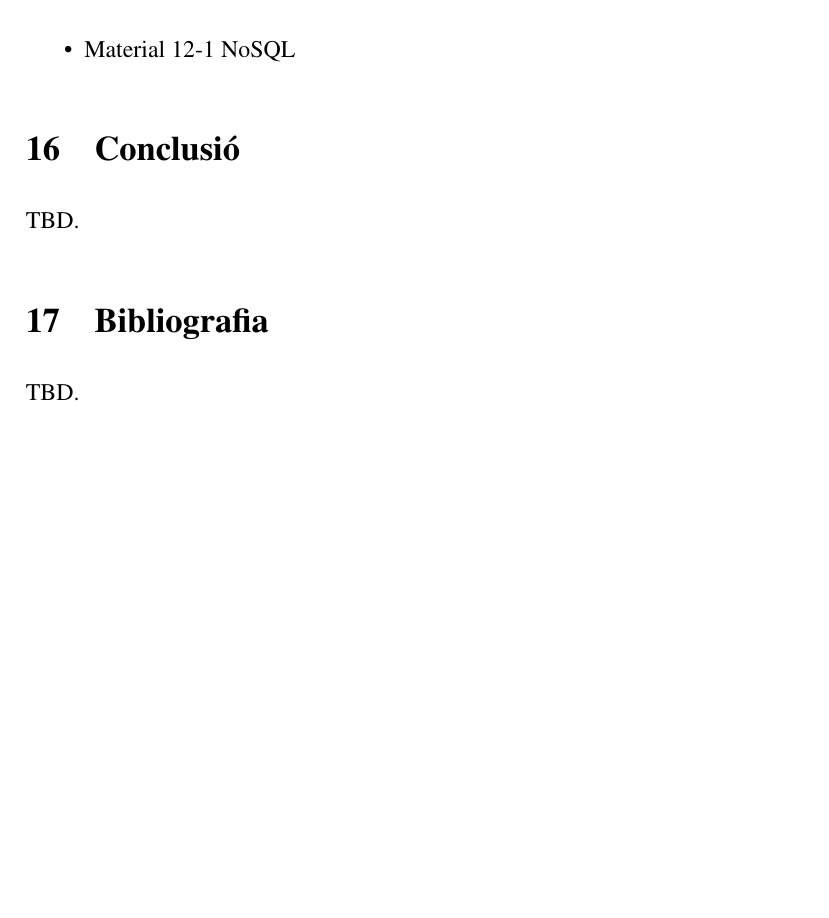
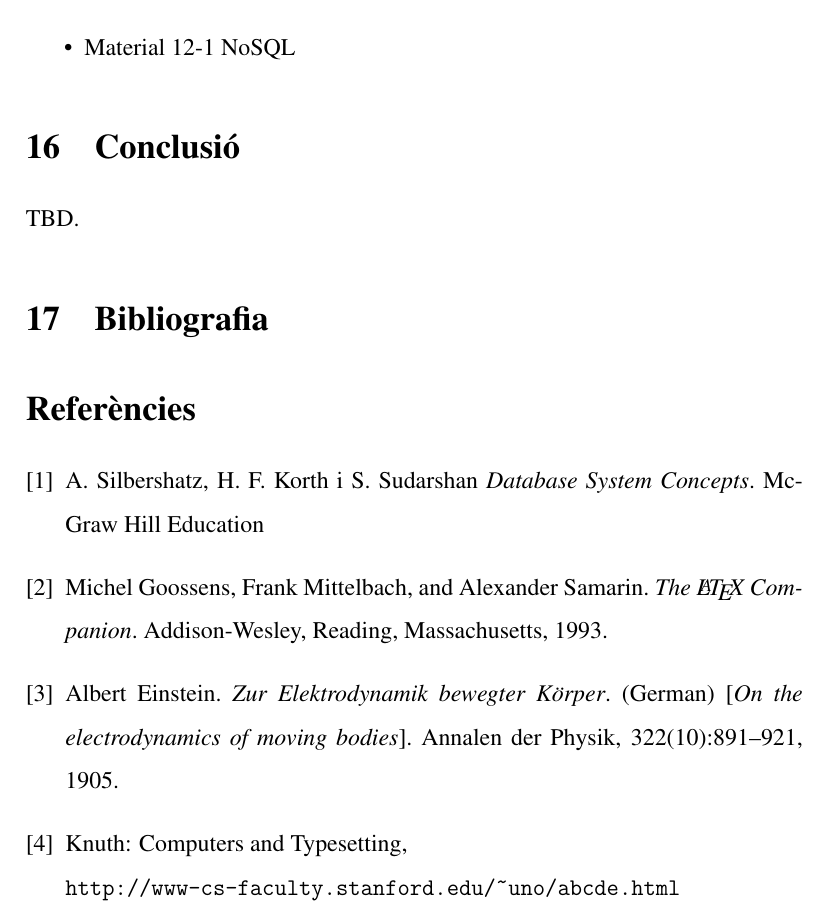
Before and after one commit to jbarcelo/programacio_didactica_gbd, a LaTeX document (programacio_didactica_gbd.tex): part of page 39 of 39, cut so that both start at the same text, the shorter picture padded with empty space. Compiled offline with pdfLaTeX.

Commit message:
adds bibliography

```diff
--- a/programacio_didactica_gbd.tex
+++ b/programacio_didactica_gbd.tex
@@ -918,6 +918,27 @@ A continuació es descriuen cada una de les dotze unitats de treball d'aquesta p
 TBD.
 
 \section{Bibliografia}
-TBD.
 
+\begin{thebibliography}{9}
+\bibitem{silbershatz2020}
+A. Silbershatz, H. F. Korth i S. Sudarshan
+\textit{Database System Concepts}.
+McGraw Hill Education
+
+
+\bibitem{latexcompanion}
+Michel Goossens, Frank Mittelbach, and Alexander Samarin.
+\textit{The \LaTeX\ Companion}.
+Addison-Wesley, Reading, Massachusetts, 1993.
+
+\bibitem{einstein}
+Albert Einstein.
+\textit{Zur Elektrodynamik bewegter K{\"o}rper}. (German)
+[\textit{On the electrodynamics of moving bodies}].
+Annalen der Physik, 322(10):891–921, 1905.
+
+\bibitem{knuthwebsite}
+Knuth: Computers and Typesetting,
+\\\texttt{http://www-cs-faculty.stanford.edu/\~{}uno/abcde.html}
+\end{thebibliography}
 \end{document}
```
